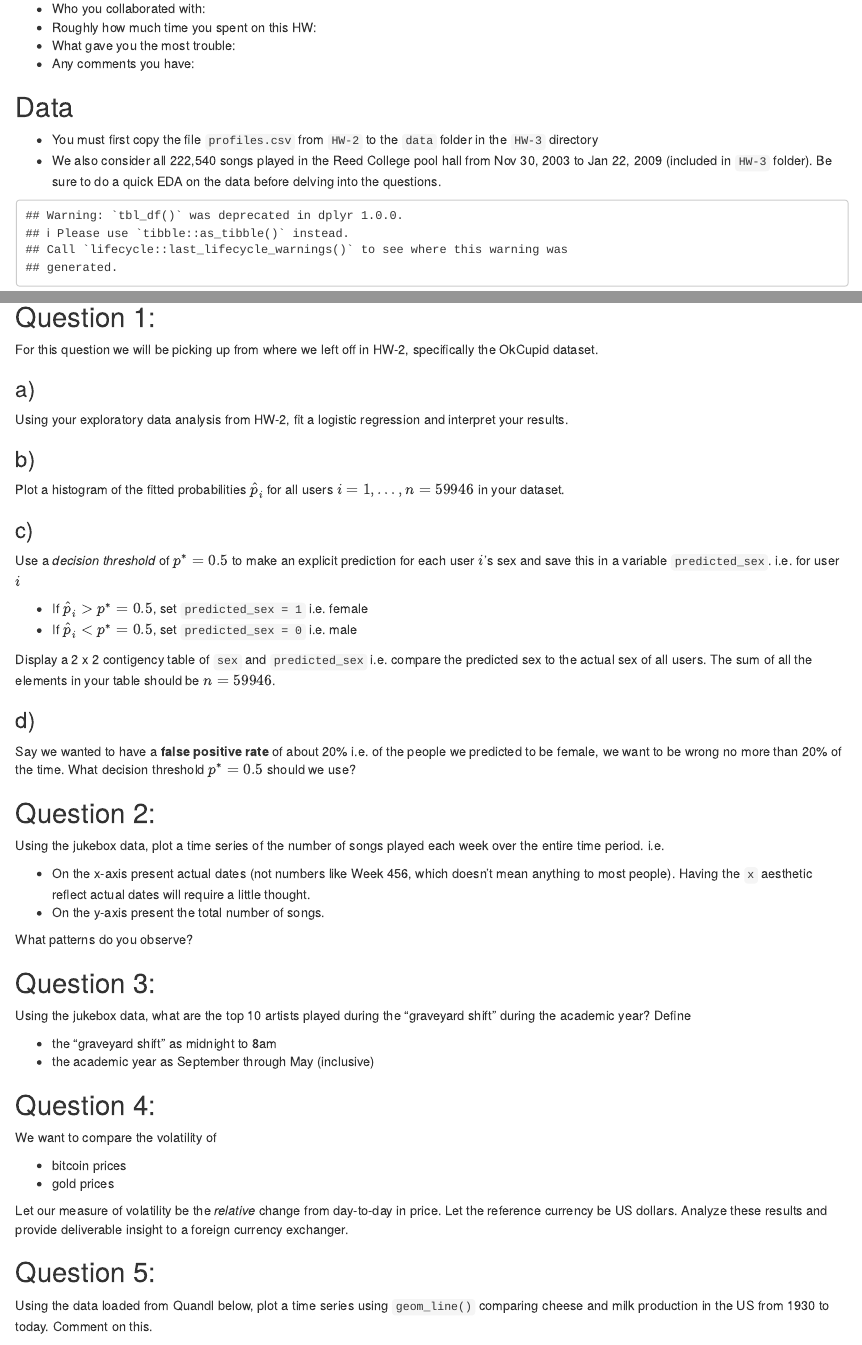
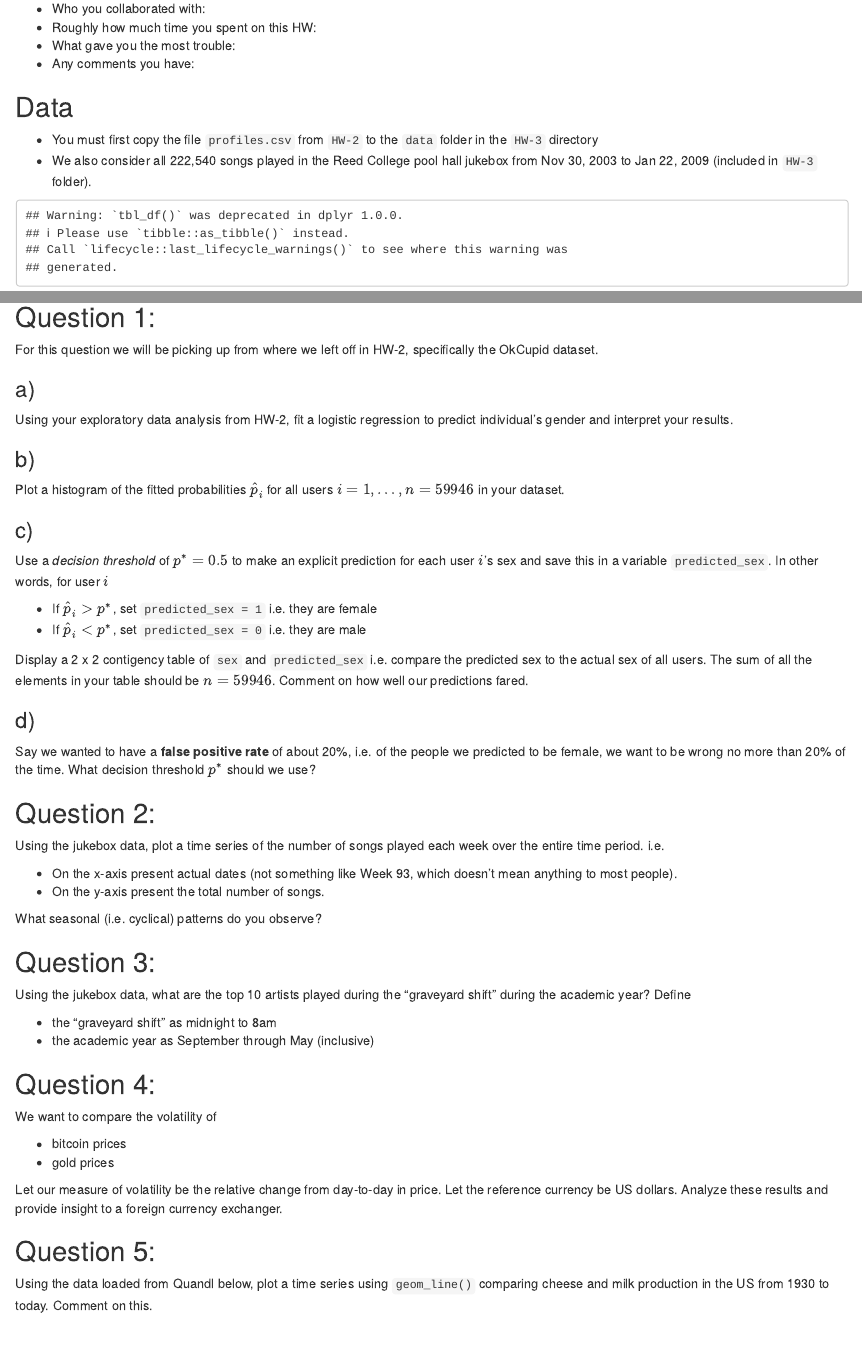
Before and after one commit to psuberu/HW-3, an R Markdown document (HW-3.Rmd): the page in a window 1100 px wide, from 190 px down, and a second part further down, joined at a grey line. Rendered offline with R 4.5, knitr and Pandoc, with nearby package versions; some code elsewhere in the file could not run offline.

Commit message:
Done HW-3.

````diff
--- a/HW-3.Rmd
+++ b/HW-3.Rmd
@@ -26,9 +26,8 @@ Please indicate
 
 * You must first copy the file `profiles.csv` from `HW-2` to the `data` folder
 in the `HW-3` directory
-* We also consider all 222,540 songs played in the Reed College pool hall from
-Nov 30, 2003 to Jan 22, 2009 (included in `HW-3` folder). Be sure to do a quick
-EDA on the data before delving into the questions.
+* We also consider all 222,540 songs played in the Reed College pool hall
+jukebox from Nov 30, 2003 to Jan 22, 2009 (included in `HW-3` folder).
 
 ```{r, echo=FALSE, cache=TRUE}
 # DO NOT EDIT THIS SECTION!
@@ -50,8 +49,8 @@ specifically the OkCupid dataset.
 
 ### a)
 
-Using your exploratory data analysis from HW-2, fit a logistic regression and
-interpret your results.
+Using your exploratory data analysis from HW-2, fit a logistic regression to
+predict individual's gender and interpret your results.
 
 ```{r, echo=FALSE, fig.width=12, fig.height=6}
 
@@ -71,14 +70,14 @@ Plot a histogram of the fitted probabilities $\widehat{p}_i$ for all users $i=1,
 ### c)
 
 Use a *decision threshold* of $p^*=0.5$ to make an explicit prediction for each
-user $i$'s sex and save this in a variable `predicted_sex`.  i.e. for user $i$
+user $i$'s sex and save this in a variable `predicted_sex`. In other words, for user $i$
 
-* If $\widehat{p}_i > p^*=0.5$, set `predicted_sex = 1` i.e. female
-* If $\widehat{p}_i < p^*=0.5$, set `predicted_sex = 0` i.e. male
+* If $\widehat{p}_i > p^*$, set `predicted_sex = 1` i.e. they are female
+* If $\widehat{p}_i < p^*$, set `predicted_sex = 0` i.e. they are male
 
 Display a 2 x 2 contigency table of `sex` and `predicted_sex` i.e. compare the
 predicted sex to the actual sex of all users. The sum of all the elements in
-your table should be $n=59946$.
+your table should be $n=59946$. Comment on how well our predictions fared.
 
 ```{r, echo=FALSE, fig.width=12, fig.height=6}
 
@@ -87,9 +86,9 @@ your table should be $n=59946$.
 
 ### d)
 
-Say we wanted to have a **false positive rate** of about 20% i.e. of the people
+Say we wanted to have a **false positive rate** of about 20%, i.e. of the people
 we predicted to be female, we want to be wrong no more than 20% of the time. What
-decision threshold $p^*=0.5$ should we use?
+decision threshold $p^*$ should we use?
 
 ```{r, echo=FALSE, fig.width=12, fig.height=6}
 
@@ -104,12 +103,11 @@ decision threshold $p^*=0.5$ should we use?
 Using the jukebox data, plot a time series of the number of songs played each
 week over the entire time period. i.e.
 
-* On the x-axis present actual dates (not numbers like Week 456, which doesn't
-mean anything to most people). Having the `x` aesthetic reflect actual dates
-will require a little thought.
+* On the x-axis present actual dates (not something like Week 93, which doesn't
+mean anything to most people).
 * On the y-axis present the total number of songs.
 
-What patterns do you observe?
+What seasonal (i.e. cyclical) patterns do you observe?
 
 ```{r, echo=FALSE, fig.width=12, fig.height=6}
 
@@ -142,9 +140,9 @@ We want to compare the volatility of
 * bitcoin prices
 * gold prices
 
-Let our measure of volatility be the *relative* change from day-to-day in price.
+Let our measure of volatility be the relative change from day-to-day in price.
 Let the reference currency be US dollars. Analyze these results and provide
-deliverable insight to a foreign currency exchanger.
+insight to a foreign currency exchanger.
 
 ```{r, echo=FALSE, fig.width=12, fig.height=6}
 
````
